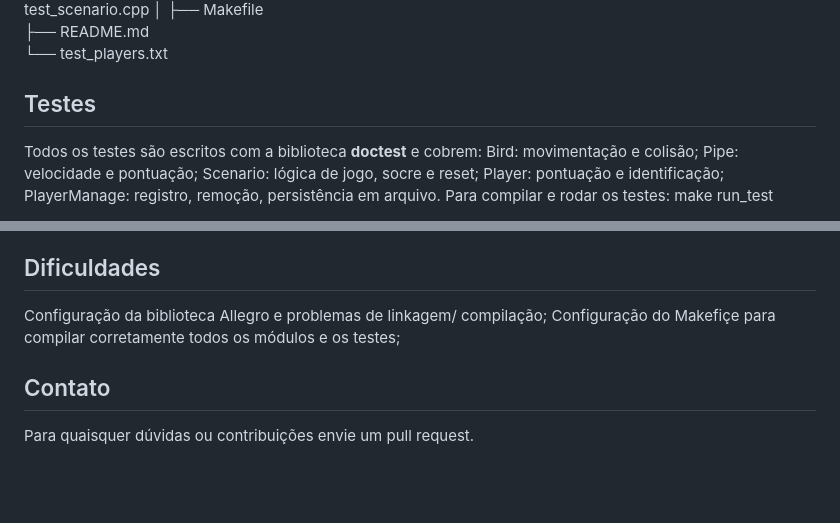
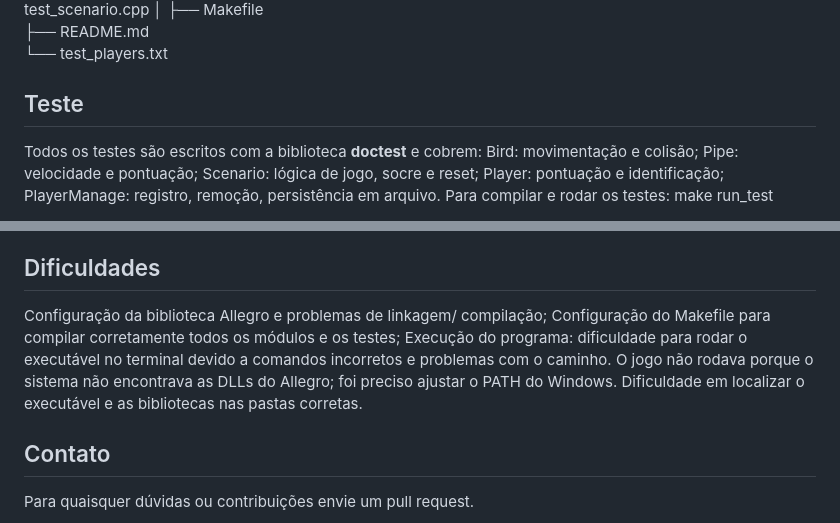
Before and after one commit to FrancielleAPaz/TP_Flappy_Bird, a Markdown page: README.md, 2 parts joined by grey strips. Drawn GitHub-style; blank space fills up the shorter version.

```diff
--- a/README.md
+++ b/README.md
@@ -71,7 +71,7 @@ TP_Flappy_Bird/
 ├── README.md
 └── test_players.txt
 
-## Testes
+## Teste
 Todos os testes são escritos com a biblioteca **doctest** e cobrem:
 Bird: movimentação e colisão;
 Pipe: velocidade e pontuação;
@@ -104,7 +104,10 @@ No macOS, use brew: brew install allegro.
 
 ## Dificuldades
 Configuração da biblioteca Allegro e problemas de linkagem/ compilação;
-Configuração do Makefiçe para compilar corretamente todos os módulos e os testes;
+Configuração do Makefile para compilar corretamente todos os módulos e os testes;
+Execução do programa: dificuldade para rodar o executável no terminal devido a comandos incorretos e problemas com o caminho.
+O jogo não rodava porque o sistema não encontrava as DLLs do Allegro; foi preciso ajustar o PATH do Windows.
+Dificuldade em localizar o executável e as bibliotecas nas pastas corretas.
 
 
 ## Contato
```
